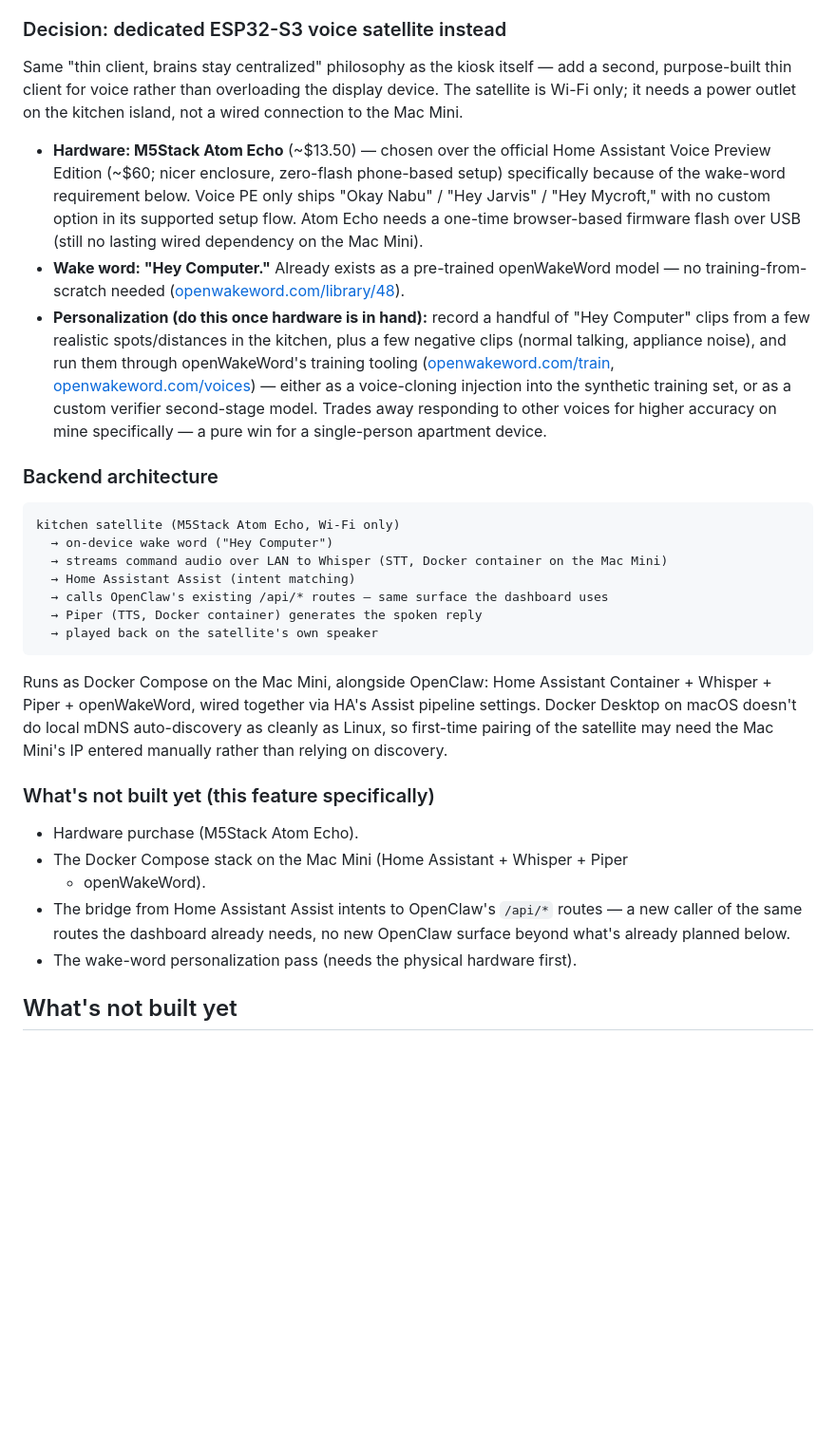
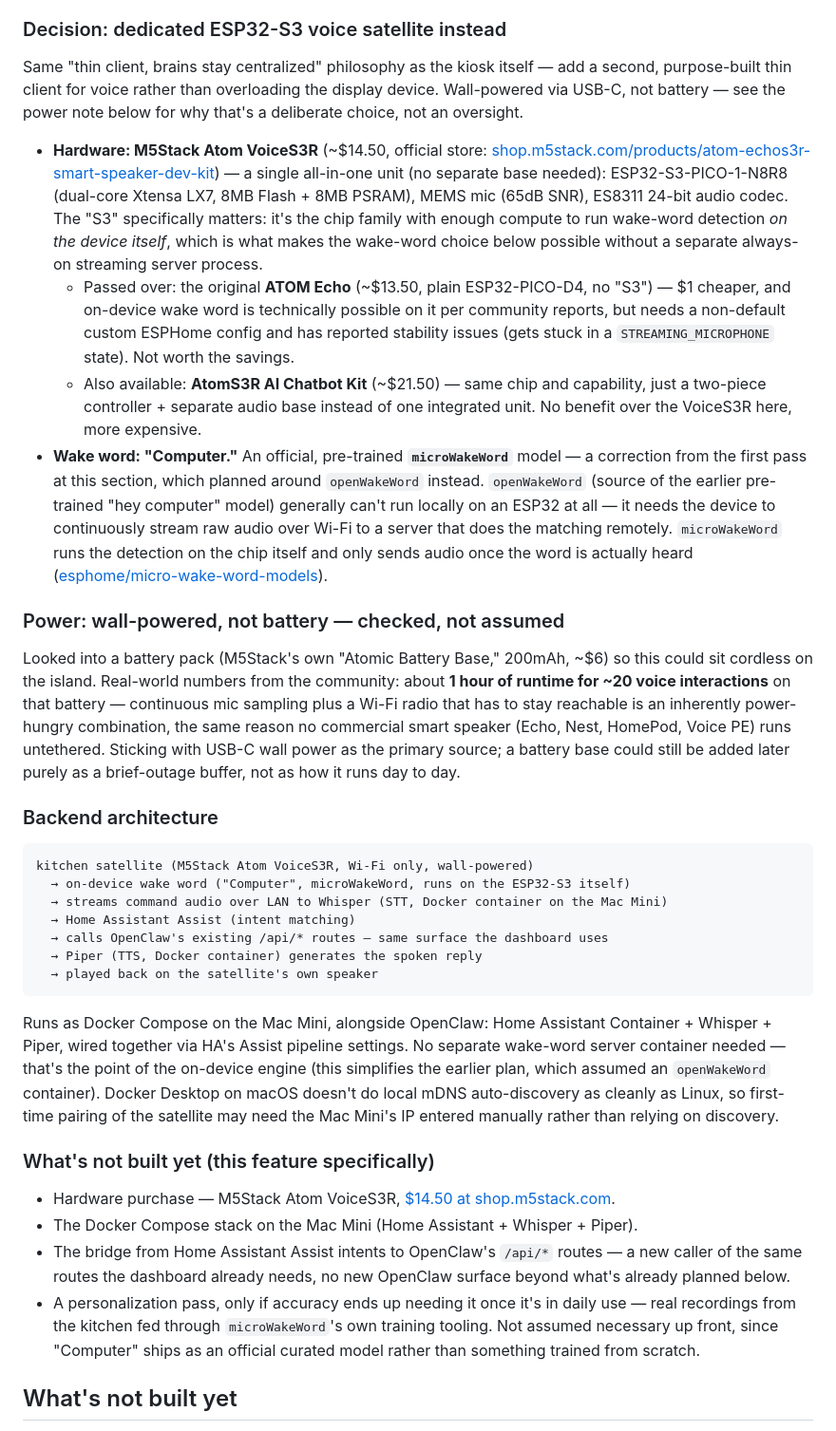
Before and after one commit to MarketLou502/Computer, a Markdown page: README.md, the part around the change. Shown at 95% size. Rendered like a GitHub page; blank space fills up the shorter version.

Commit message:
Switch voice control plan to microWakeWord "Computer" on ESP32-S3
Synced from EchoShowDashboard: openWakeWord needs continuous audio
streaming to run wake-word detection (can't run on-device on an ESP32),
which also killed the battery-powered goal once real-world battery data
came back (~1hr on a 200mAh pack). microWakeWord runs on-chip and already
has an official pre-trained "Computer" model, so switched hardware to the
ESP32-S3-based M5Stack Atom VoiceS3R ($14.50) and dropped the openWakeWord
container from the backend plan. Staying wall-powered.

````diff
--- a/README.md
+++ b/README.md
@@ -191,35 +191,52 @@ camera support on most jailbroken IoT devices. Not worth fighting.
 
 Same "thin client, brains stay centralized" philosophy as the kiosk itself —
 add a second, purpose-built thin client for voice rather than overloading the
-display device. The satellite is Wi-Fi only; it needs a power outlet on the
-kitchen island, not a wired connection to the Mac Mini.
+display device. Wall-powered via USB-C, not battery — see the power note
+below for why that's a deliberate choice, not an oversight.
 
-- **Hardware: M5Stack Atom Echo** (~$13.50) — chosen over the official Home
-  Assistant Voice Preview Edition (~$60; nicer enclosure, zero-flash
-  phone-based setup) specifically because of the wake-word requirement below.
-  Voice PE only ships "Okay Nabu" / "Hey Jarvis" / "Hey Mycroft," with no
-  custom option in its supported setup flow. Atom Echo needs a one-time
-  browser-based firmware flash over USB (still no lasting wired dependency on
-  the Mac Mini).
-- **Wake word: "Hey Computer."** Already exists as a pre-trained openWakeWord
-  model — no training-from-scratch needed
-  ([openwakeword.com/library/48](https://openwakeword.com/library/48)).
-- **Personalization (do this once hardware is in hand):** record a handful of
-  "Hey Computer" clips from a few realistic spots/distances in the kitchen,
-  plus a few negative clips (normal talking, appliance noise), and run them
-  through openWakeWord's training tooling
-  ([openwakeword.com/train](https://openwakeword.com/train),
-  [openwakeword.com/voices](https://openwakeword.com/voices)) — either as a
-  voice-cloning injection into the synthetic training set, or as a custom
-  verifier second-stage model. Trades away responding to other voices for
-  higher accuracy on mine specifically — a pure win for a single-person
-  apartment device.
+- **Hardware: M5Stack Atom VoiceS3R** (~$14.50, official store:
+  [shop.m5stack.com/products/atom-echos3r-smart-speaker-dev-kit](https://shop.m5stack.com/products/atom-echos3r-smart-speaker-dev-kit))
+  — a single all-in-one unit (no separate base needed): ESP32-S3-PICO-1-N8R8
+  (dual-core Xtensa LX7, 8MB Flash + 8MB PSRAM), MEMS mic (65dB SNR), ES8311
+  24-bit audio codec. The "S3" specifically matters: it's the chip family
+  with enough compute to run wake-word detection *on the device itself*,
+  which is what makes the wake-word choice below possible without a
+  separate always-on streaming server process.
+  - Passed over: the original **ATOM Echo** (~$13.50, plain ESP32-PICO-D4,
+    no "S3") — $1 cheaper, and on-device wake word is technically possible
+    on it per community reports, but needs a non-default custom ESPHome
+    config and has reported stability issues (gets stuck in a
+    `STREAMING_MICROPHONE` state). Not worth the savings.
+  - Also available: **AtomS3R AI Chatbot Kit** (~$21.50) — same chip and
+    capability, just a two-piece controller + separate audio base instead of
+    one integrated unit. No benefit over the VoiceS3R here, more expensive.
+- **Wake word: "Computer."** An official, pre-trained **`microWakeWord`**
+  model — a correction from the first pass at this section, which planned
+  around `openWakeWord` instead. `openWakeWord` (source of the earlier
+  pre-trained "hey computer" model) generally can't run locally on an ESP32
+  at all — it needs the device to continuously stream raw audio over Wi-Fi to
+  a server that does the matching remotely. `microWakeWord` runs the
+  detection on the chip itself and only sends audio once the word is
+  actually heard
+  ([esphome/micro-wake-word-models](https://github.com/esphome/micro-wake-word-models)).
+
+### Power: wall-powered, not battery — checked, not assumed
+
+Looked into a battery pack (M5Stack's own "Atomic Battery Base," 200mAh,
+~$6) so this could sit cordless on the island. Real-world numbers from the
+community: about **1 hour of runtime for ~20 voice interactions** on that
+battery — continuous mic sampling plus a Wi-Fi radio that has to stay
+reachable is an inherently power-hungry combination, the same reason no
+commercial smart speaker (Echo, Nest, HomePod, Voice PE) runs untethered.
+Sticking with USB-C wall power as the primary source; a battery base could
+still be added later purely as a brief-outage buffer, not as how it runs
+day to day.
 
 ### Backend architecture
 
 ```
-kitchen satellite (M5Stack Atom Echo, Wi-Fi only)
-  → on-device wake word ("Hey Computer")
+kitchen satellite (M5Stack Atom VoiceS3R, Wi-Fi only, wall-powered)
+  → on-device wake word ("Computer", microWakeWord, runs on the ESP32-S3 itself)
   → streams command audio over LAN to Whisper (STT, Docker container on the Mac Mini)
   → Home Assistant Assist (intent matching)
   → calls OpenClaw's existing /api/* routes — same surface the dashboard uses
@@ -228,20 +245,27 @@ kitchen satellite (M5Stack Atom Echo, Wi-Fi only)
 ```
 
 Runs as Docker Compose on the Mac Mini, alongside OpenClaw: Home Assistant
-Container + Whisper + Piper + openWakeWord, wired together via HA's Assist
-pipeline settings. Docker Desktop on macOS doesn't do local mDNS
+Container + Whisper + Piper, wired together via HA's Assist pipeline
+settings. No separate wake-word server container needed — that's the point
+of the on-device engine (this simplifies the earlier plan, which assumed an
+`openWakeWord` container). Docker Desktop on macOS doesn't do local mDNS
 auto-discovery as cleanly as Linux, so first-time pairing of the satellite
 may need the Mac Mini's IP entered manually rather than relying on discovery.
 
 ### What's not built yet (this feature specifically)
 
-- Hardware purchase (M5Stack Atom Echo).
-- The Docker Compose stack on the Mac Mini (Home Assistant + Whisper + Piper
-  + openWakeWord).
+- Hardware purchase — M5Stack Atom VoiceS3R,
+  [$14.50 at shop.m5stack.com](https://shop.m5stack.com/products/atom-echos3r-smart-speaker-dev-kit).
+- The Docker Compose stack on the Mac Mini (Home Assistant + Whisper +
+  Piper).
 - The bridge from Home Assistant Assist intents to OpenClaw's `/api/*` routes
   — a new caller of the same routes the dashboard already needs, no new
   OpenClaw surface beyond what's already planned below.
-- The wake-word personalization pass (needs the physical hardware first).
+- A personalization pass, only if accuracy ends up needing it once it's in
+  daily use — real recordings from the kitchen fed through `microWakeWord`'s
+  own training tooling. Not assumed necessary up front, since "Computer"
+  ships as an official curated model rather than something trained from
+  scratch.
 
 ## What's not built yet
 
````
